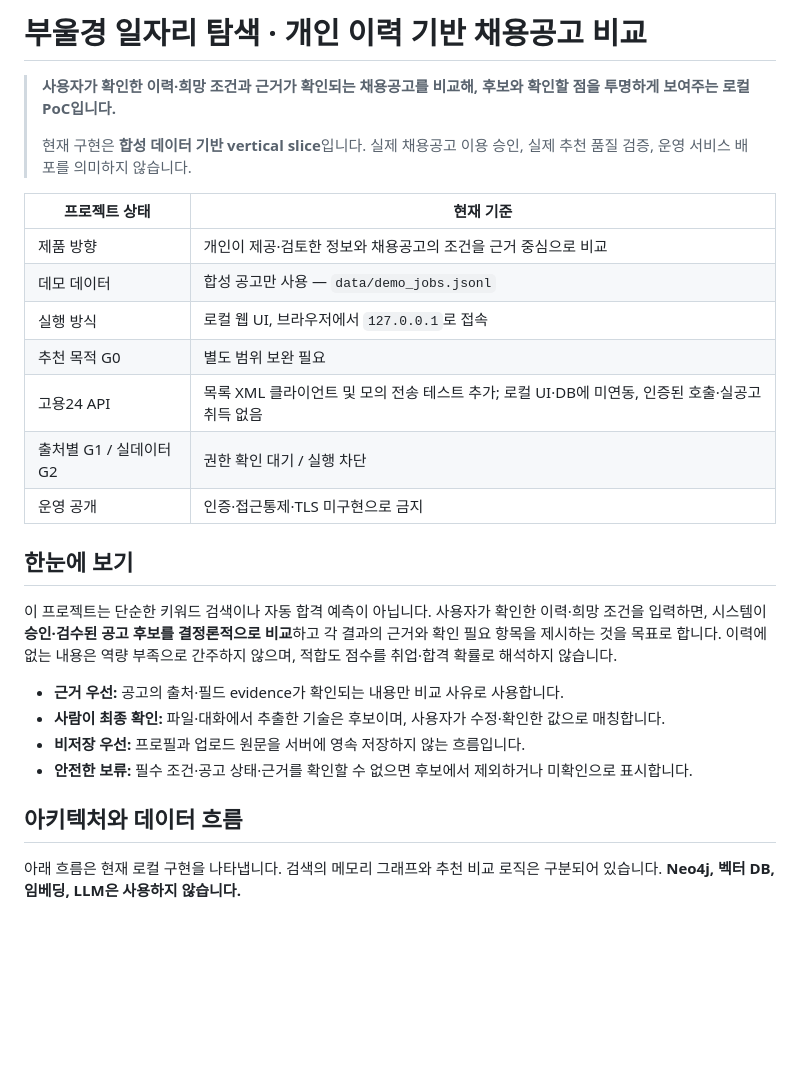
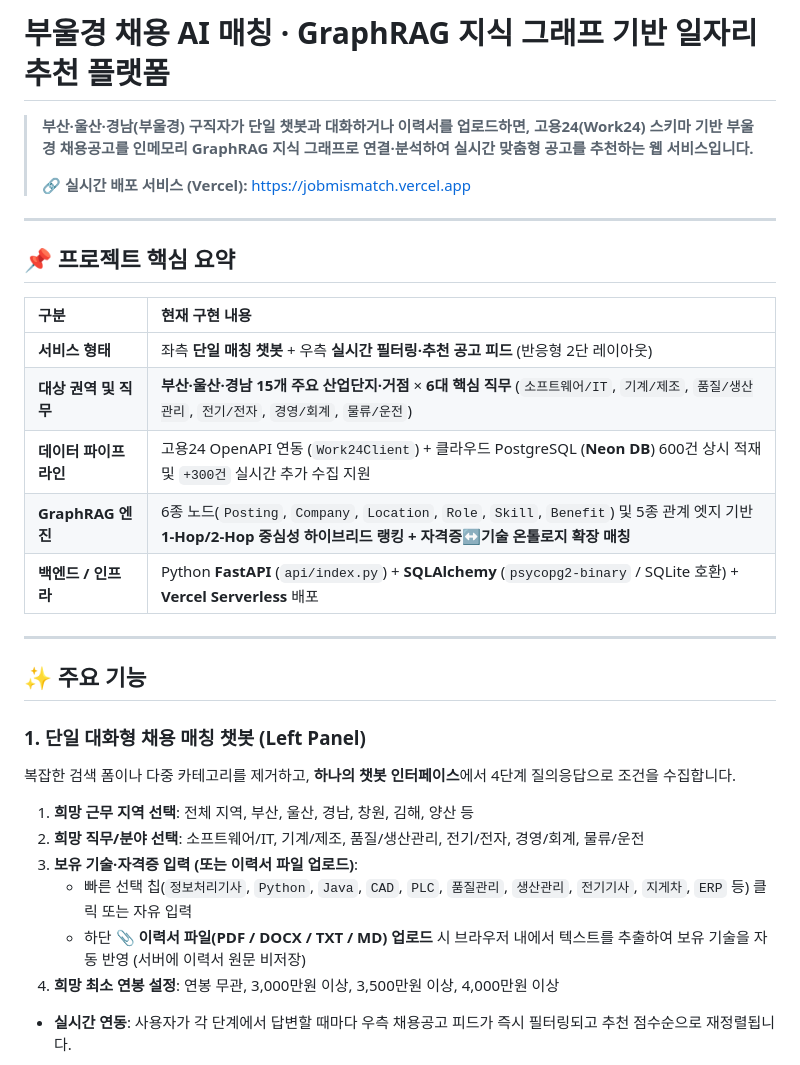
Before and after one commit to juny79/job_mismatch, a Markdown page: README.md, the part around one of its changes. Drawn GitHub-style; blank space fills up the shorter version.

Commit message:
docs: add report 15 on cloud/Work24/GraphRAG upgrade and rewrite README.md

```diff
--- a/README.md
+++ b/README.md
@@ -1,29 +1,32 @@
-# 부울경 일자리 탐색 · 개인 이력 기반 채용공고 비교
+# 부울경 채용 AI 매칭 · GraphRAG 지식 그래프 기반 일자리 추천 플랫폼
 
-> **사용자가 확인한 이력·희망 조건과 근거가 확인되는 채용공고를 비교해, 후보와 확인할 점을 투명하게 보여주는 로컬 PoC입니다.**
+> **부산·울산·경남(부울경) 구직자가 단일 챗봇과 대화하거나 이력서를 업로드하면, 고용24(Work24) 스키마 기반 부울경 채용공고를 인메모리 GraphRAG 지식 그래프로 연결·분석하여 실시간 맞춤형 공고를 추천하는 웹 서비스입니다.**
 >
-> 현재 구현은 **합성 데이터 기반 vertical slice**입니다. 실제 채용공고 이용 승인, 실제 추천 품질 검증, 운영 서비스 배포를 의미하지 않습니다.
+> 🔗 **실시간 배포 서비스 (Vercel):** [https://jobmismatch.vercel.app](https://jobmismatch.vercel.app)
 
-| 프로젝트 상태 | 현재 기준 |
-| --- | --- |
-| 제품 방향 | 개인이 제공·검토한 정보와 채용공고의 조건을 근거 중심으로 비교 |
-| 데모 데이터 | 합성 공고만 사용 — `data/demo_jobs.jsonl` |
-| 실행 방식 | 로컬 웹 UI, 브라우저에서 `127.0.0.1`로 접속 |
-| 추천 목적 G0 | 별도 범위 보완 필요 |
-| 고용24 API | 목록 XML 클라이언트 및 모의 전송 테스트 추가; 로컬 UI·DB에 미연동, 인증된 호출·실공고 취득 없음 |
-| 출처별 G1 / 실데이터 G2 | 권한 확인 대기 / 실행 차단 |
-| 운영 공개 | 인증·접근통제·TLS 미구현으로 금지 |
+---
 
-## 한눈에 보기
+## 📌 프로젝트 핵심 요약
 
-이 프로젝트는 단순한 키워드 검색이나 자동 합격 예측이 아닙니다. 사용자가 확인한 이력·희망 조건을 입력하면, 시스템이 **승인·검수된 공고 후보를 결정론적으로 비교**하고 각 결과의 근거와 확인 필요 항목을 제시하는 것을 목표로 합니다. 이력에 없는 내용은 역량 부족으로 간주하지 않으며, 적합도 점수를 취업·합격 확률로 해석하지 않습니다.
+| 구분 | 현재 구현 내용 |
+| :--- | :--- |
+| **서비스 형태** | 좌측 **단일 매칭 챗봇** + 우측 **실시간 필터링·추천 공고 피드** (반응형 2단 레이아웃) |
+| **대상 권역 및 직무** | **부산·울산·경남 15개 주요 산업단지·거점** × **6대 핵심 직무** (`소프트웨어/IT`, `기계/제조`, `품질/생산관리`, `전기/전자`, `경영/회계`, `물류/운전`) |
+| **데이터 파이프라인** | 고용24 OpenAPI 연동 (`Work24Client`) + 클라우드 PostgreSQL (**Neon DB**) 600건 상시 적재 및 `+300건` 실시간 추가 수집 지원 |
+| **GraphRAG 엔진** | 6종 노드(`Posting`, `Company`, `Location`, `Role`, `Skill`, `Benefit`) 및 5종 관계 엣지 기반 **1-Hop/2-Hop 중심성 하이브리드 랭킹 + 자격증↔기술 온톨로지 확장 매칭** |
+| **백엔드 / 인프라** | Python **FastAPI** (`api/index.py`) + **SQLAlchemy** (`psycopg2-binary` / SQLite 호환) + **Vercel Serverless** 배포 |
 
-- **근거 우선:** 공고의 출처·필드 evidence가 확인되는 내용만 비교 사유로 사용합니다.
-- **사람이 최종 확인:** 파일·대화에서 추출한 기술은 후보이며, 사용자가 수정·확인한 값으로 매칭합니다.
-- **비저장 우선:** 프로필과 업로드 원문을 서버에 영속 저장하지 않는 흐름입니다.
-- **안전한 보류:** 필수 조건·공고 상태·근거를 확인할 수 없으면 후보에서 제외하거나 미확인으로 표시합니다.
+---
 
-## 아키텍처와 데이터 흐름
+## ✨ 주요 기능
 
-아래 흐름은 현재 로컬 구현을 나타냅니다. 검색의 메모리 그래프와 추천 비교 로직은 구분되어 있습니다. **Neo4j, 벡터 DB, 임베딩, LLM은 사용하지 않습니다.**
+### 1. 단일 대화형 채용 매칭 챗봇 (Left Panel)
+복잡한 검색 폼이나 다중 카테고리를 제거하고, **하나의 챗봇 인터페이스**에서 4단계 질의응답으로 조건을 수집합니다.
+1. **희망 근무 지역 선택**: 전체 지역, 부산, 울산, 경남, 창원, 김해, 양산 등
+2. **희망 직무/분야 선택**: 소프트웨어/IT, 기계/제조, 품질/생산관리, 전기/전자, 경영/회계, 물류/운전
+3. **보유 기술·자격증 입력 (또는 이력서 파일 업로드)**:
+   - 빠른 선택 칩(`정보처리기사`, `Python`, `Java`, `CAD`, `PLC`, `품질관리`, `생산관리`, `전기기사`, `지게차`, `ERP` 등) 클릭 또는 자유 입력
+   - 하단 **📎 이력서 파일(PDF / DOCX / TXT / MD) 업로드** 시 브라우저 내에서 텍스트를 추출하여 보유 기술을 자동 반영 (서버에 이력서 원문 비저장)
+4. **희망 최소 연봉 설정**: 연봉 무관, 3,000만원 이상, 3,500만원 이상, 4,000만원 이상
+- **실시간 연동**: 사용자가 각 단계에서 답변할 때마다 우측 채용공고 피드가 즉시 필터링되고 추천 점수순으로 재정렬됩니다.
 
```
Also changed, not shown: other parts of README.md (+94 -115 lines), docs/00_문서_구성_및_현재기준.md (+11 -15 lines), docs/15_부울경_실데이터_연동_및_챗봇_GraphRAG_고도화_보고서.md (added, +126 -0 lines).
